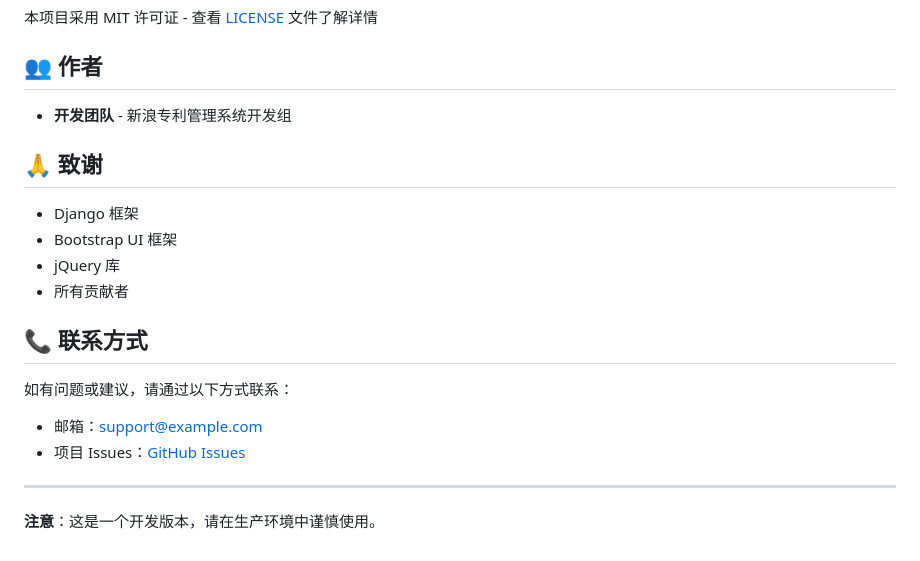
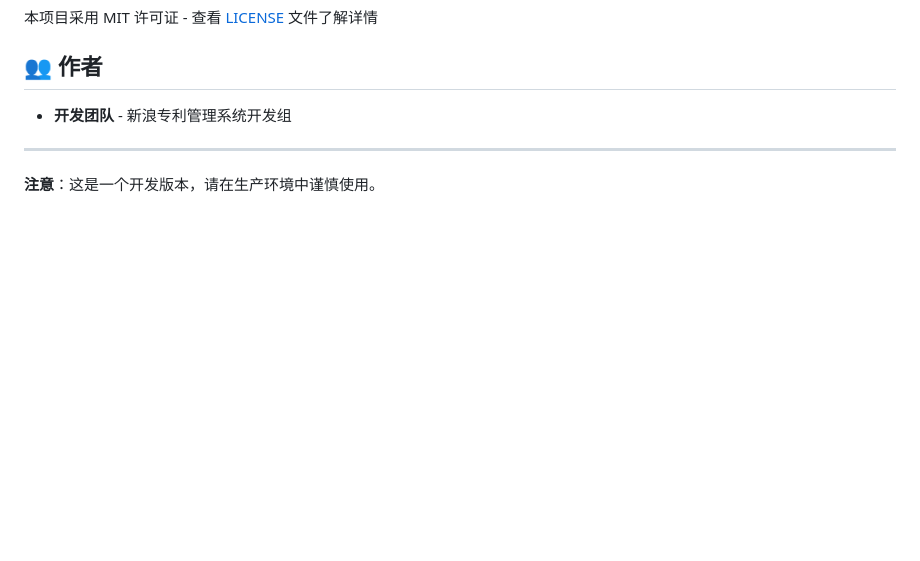
Before and after one commit to ShaoPeiFu/PatentMS, a Markdown page: sinaPatent/README.md, the part around the change. Drawn GitHub-style; blank space fills up the shorter version.

Commit message:
Remove acknowledgments and contact info from README
Removed acknowledgments and contact information sections from README.

```diff
--- a/sinaPatent/README.md
+++ b/sinaPatent/README.md
@@ -208,19 +208,7 @@ coverage html
 
 - **开发团队** - 新浪专利管理系统开发组
 
-## 🙏 致谢
 
-- Django 框架
-- Bootstrap UI 框架
-- jQuery 库
-- 所有贡献者
-
-## 📞 联系方式
-
-如有问题或建议，请通过以下方式联系：
-
-- 邮箱：support@example.com
-- 项目 Issues：[GitHub Issues](https://github.com/your-repo/issues)
 
 ---
 
```
